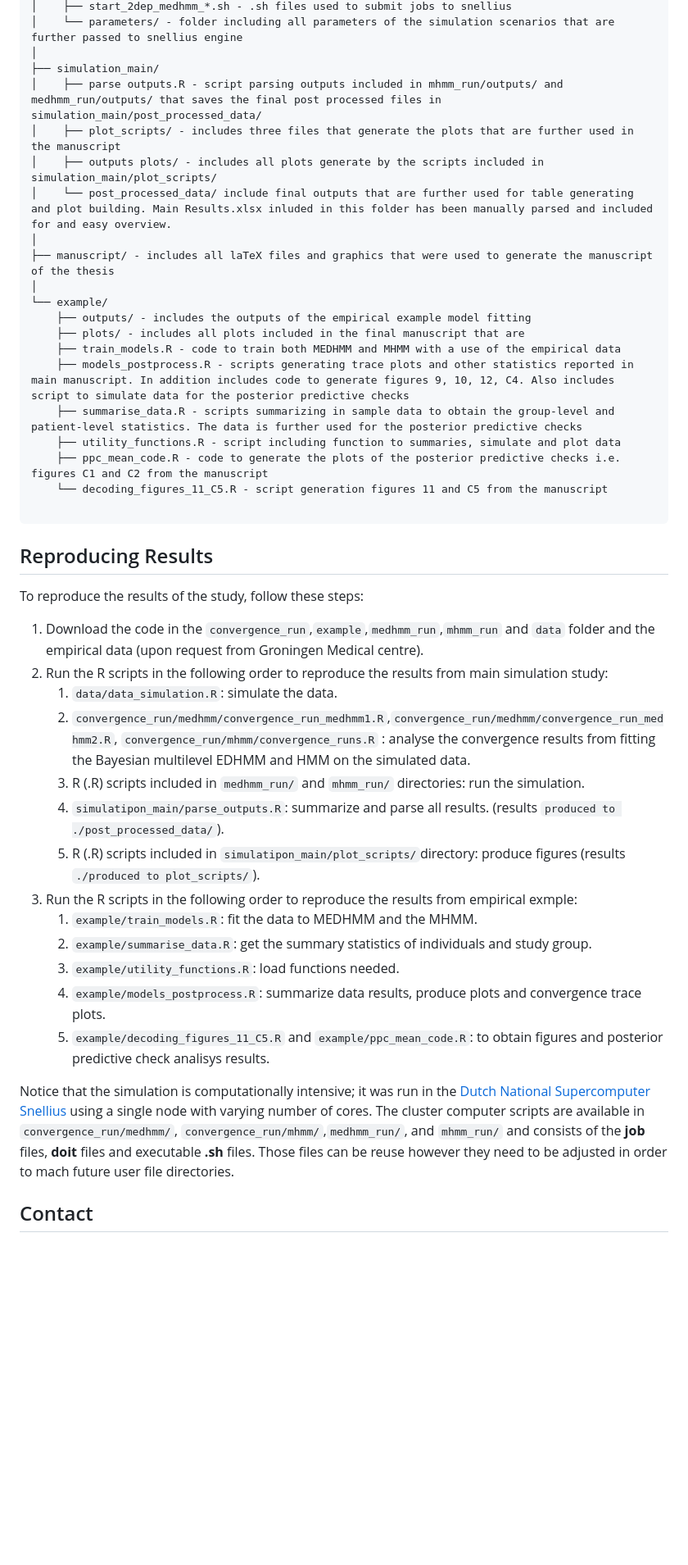
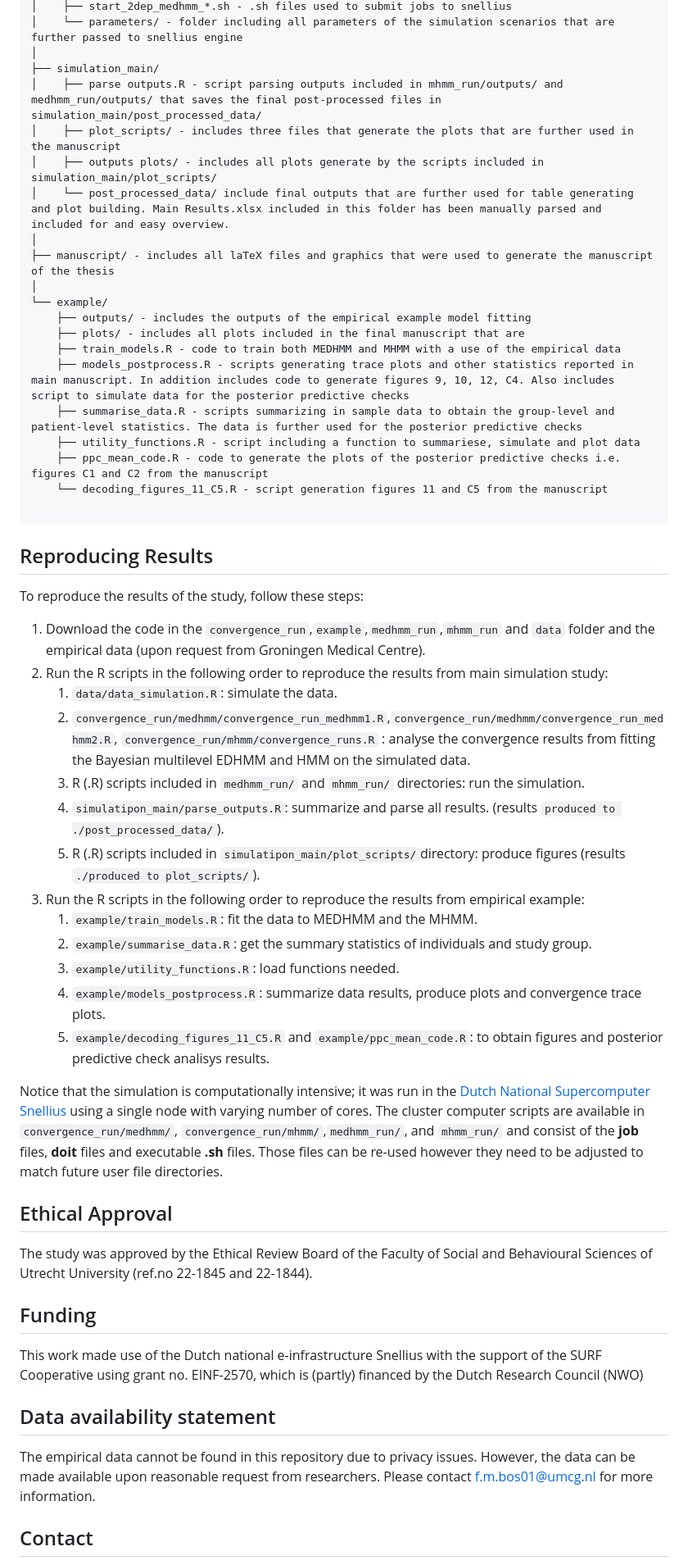
Before and after one commit to Adacko2911/Master-thesis-project, a Markdown page: README.md, the part around one of its changes. Shown at 82% size. GitHub-like rendering; blank space fills up the shorter version.

```diff
--- a/README.md
+++ b/README.md
@@ -49,10 +49,10 @@ MHMM_vs_MEDHMM/
 │    └── parameters/ - folder including all parameters of the simulation scenarios that are further passed to snellius engine
 │
 ├── simulation_main/
-│    ├── parse outputs.R - script parsing outputs included in mhmm_run/outputs/ and medhmm_run/outputs/ that saves the final post processed files in simulation_main/post_processed_data/
+│    ├── parse outputs.R - script parsing outputs included in mhmm_run/outputs/ and medhmm_run/outputs/ that saves the final post-processed files in simulation_main/post_processed_data/
 │    ├── plot_scripts/ - includes three files that generate the plots that are further used in the manuscript
 │    ├── outputs plots/ - includes all plots generate by the scripts included in simulation_main/plot_scripts/
-│    └── post_processed_data/ include final outputs that are further used for table generating and plot building. Main Results.xlsx inluded in this folder has been manually parsed and included for and easy overview.
+│    └── post_processed_data/ include final outputs that are further used for table generating and plot building. Main Results.xlsx included in this folder has been manually parsed and included for and easy overview.
 │
 ├── manuscript/ - includes all laTeX files and graphics that were used to generate the manuscript of the thesis
 │
@@ -62,7 +62,7 @@ MHMM_vs_MEDHMM/
     ├── train_models.R - code to train both MEDHMM and MHMM with a use of the empirical data
     ├── models_postprocess.R - scripts generating trace plots and other statistics reported in main manuscript. In addition includes code to generate figures 9, 10, 12, C4. Also includes script to simulate data for the posterior predictive checks
     ├── summarise_data.R - scripts summarizing in sample data to obtain the group-level and patient-level statistics. The data is further used for the posterior predictive checks
-    ├── utility_functions.R - script including function to summaries, simulate and plot data
+    ├── utility_functions.R - script including a function to summariese, simulate and plot data
     ├── ppc_mean_code.R - code to generate the plots of the posterior predictive checks i.e. figures C1 and C2 from the manuscript
     └── decoding_figures_11_C5.R - script generation figures 11 and C5 from the manuscript
 
@@ -73,23 +73,33 @@ MHMM_vs_MEDHMM/
 
 To reproduce the results of the study, follow these steps:
 
-1. Download the code in the `convergence_run`,`example`,`medhmm_run`,`mhmm_run` and `data` folder and the empirical data (upon request from Groningen Medical centre).
+1. Download the code in the `convergence_run`,`example`,`medhmm_run`,`mhmm_run` and `data` folder and the empirical data (upon request from Groningen Medical Centre).
 2. Run the R scripts in the following order to reproduce the results from main simulation study:
     1. `data/data_simulation.R`: simulate the data.
     2. `convergence_run/medhmm/convergence_run_medhmm1.R`,`convergence_run/medhmm/convergence_run_medhmm2.R`, `convergence_run/mhmm/convergence_runs.R` : analyse the convergence results from fitting the Bayesian multilevel EDHMM and HMM on the simulated data.
     3. R (.R) scripts included in `medhmm_run/` and `mhmm_run/` directories: run the simulation.
     4. `simulatipon_main/parse_outputs.R`: summarize and parse all results. (results `produced to ./post_processed_data/`).
     5. R (.R) scripts included in `simulatipon_main/plot_scripts/`directory: produce figures (results `./produced to plot_scripts/`).
-3. Run the R scripts in the following order to reproduce the results from empirical exmple:
+3. Run the R scripts in the following order to reproduce the results from empirical example:
     1. `example/train_models.R`: fit the data to MEDHMM and the MHMM.
     2. `example/summarise_data.R`: get the summary statistics of individuals and study group.
     3. `example/utility_functions.R`: load functions needed.
     4. `example/models_postprocess.R`: summarize data results, produce plots and convergence trace plots.
     5. `example/decoding_figures_11_C5.R` and `example/ppc_mean_code.R`: to obtain figures and posterior predictive check analisys results.
 
-Notice that the simulation is computationally intensive; it was run in the [Dutch National Supercomputer Snellius](https://www.surf.nl/en/dutch-national-supercomputer-snellius) using a single node with varying number of cores. The cluster computer scripts are available in `convergence_run/medhmm/`, `convergence_run/mhmm/`,`medhmm_run/`, and `mhmm_run/` and consists of the **job** files, **doit** files and executable **.sh** files. Those files can be reuse however they need to be adjusted in order to mach future user file directories.
+Notice that the simulation is computationally intensive; it was run in the [Dutch National Supercomputer Snellius](https://www.surf.nl/en/dutch-national-supercomputer-snellius) using a single node with varying number of cores. The cluster computer scripts are available in `convergence_run/medhmm/`, `convergence_run/mhmm/`,`medhmm_run/`, and `mhmm_run/` and consist of the **job** files, **doit** files and executable **.sh** files. Those files can be re-used however they need to be adjusted to match future user file directories.
 
+## Ethical Approval
+The study was approved by the Ethical Review Board of the Faculty of Social and Behavioural
+Sciences of Utrecht University (ref.no 22-1845 and 22-1844).
 
+## Funding
+This work made use of the Dutch national e-infrastructure Snellius with the support of the
+SURF Cooperative using grant no. EINF-2570, which is (partly) financed by the Dutch Research Council (NWO)
+
+## Data availability statement
+
+The empirical data cannot be found in this repository due to privacy issues. However, the data can be made available upon reasonable request from researchers. Please contact <f.m.bos01@umcg.nl> for more information.
 
 ## Contact
 
```
Also changed, not shown: other parts of README.md (+1 -3 lines).
